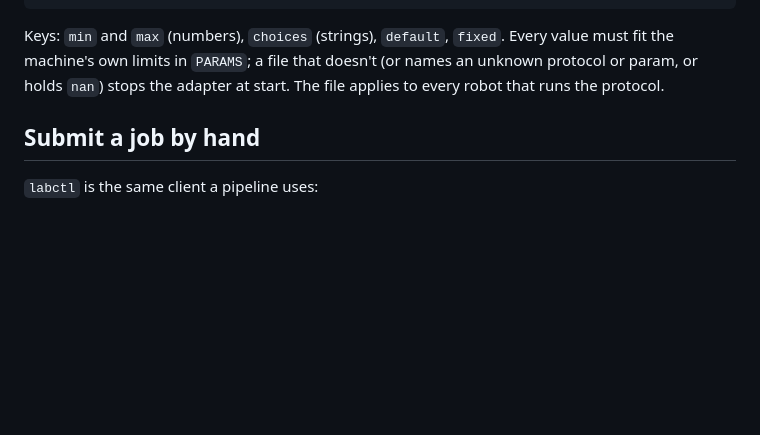
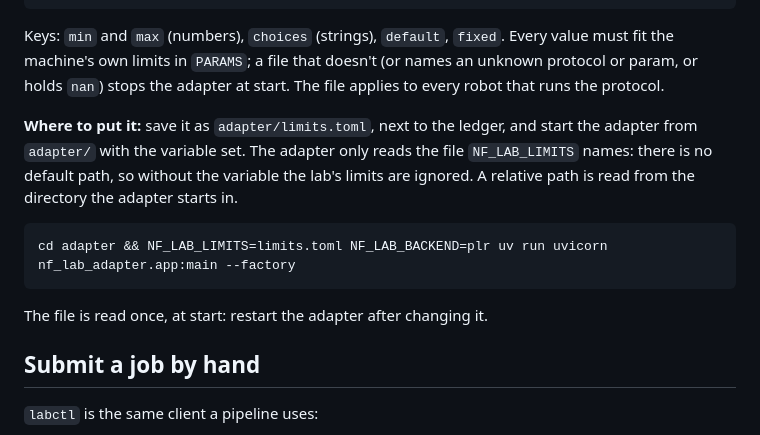
Before and after one commit to vagkaratzas/nf-lab, a Markdown page: adapter/README.md, the part around the change. GitHub-like rendering; blank space fills up the shorter version.

Commit message:
specified location for limits.toml in adapter README.md

````diff
--- a/adapter/README.md
+++ b/adapter/README.md
@@ -119,6 +119,14 @@ choices = ["master mix", "viability reagent", "DMSO"]
 
 Keys: `min` and `max` (numbers), `choices` (strings), `default`, `fixed`. Every value must fit the machine's own limits in `PARAMS`; a file that doesn't (or names an unknown protocol or param, or holds `nan`) stops the adapter at start. The file applies to every robot that runs the protocol.
 
+**Where to put it:** save it as `adapter/limits.toml`, next to the ledger, and start the adapter from `adapter/` with the variable set. The adapter only reads the file `NF_LAB_LIMITS` names: there is no default path, so without the variable the lab's limits are ignored. A relative path is read from the directory the adapter starts in.
+
+```bash
+cd adapter && NF_LAB_LIMITS=limits.toml NF_LAB_BACKEND=plr uv run uvicorn nf_lab_adapter.app:main --factory
+```
+
+The file is read once, at start: restart the adapter after changing it.
+
 ## Submit a job by hand
 
 `labctl` is the same client a pipeline uses:
````
